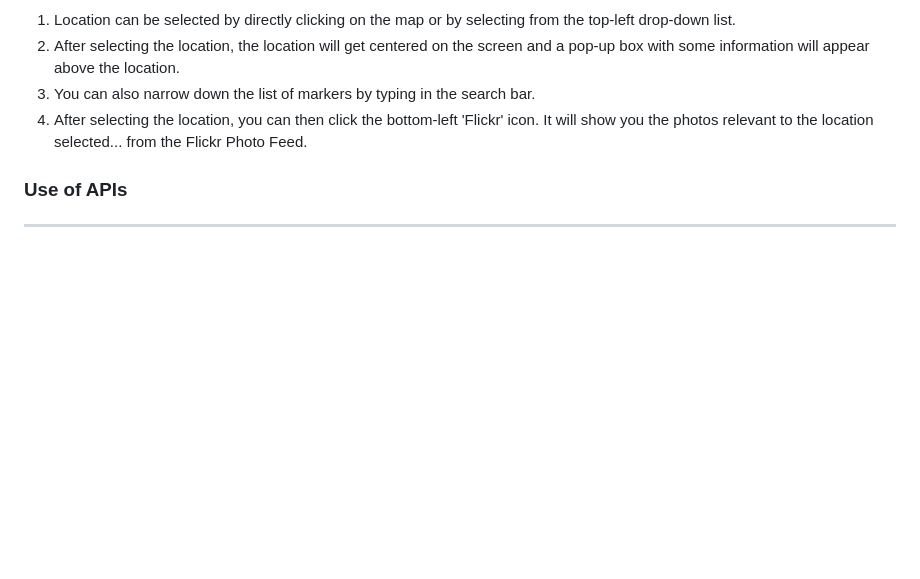
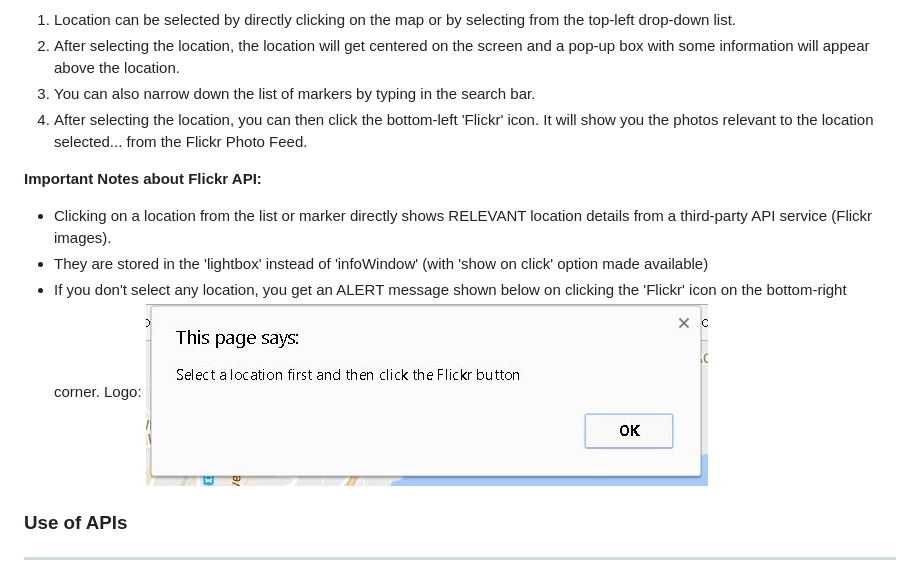
Before and after one commit to SashankAllamraju/Udacity-Neighbourhood-Map, a Markdown page: README.md, the part around the change. Rendered like a GitHub page; pictures changed too: img/flickrError.JPG (added); blank space fills up the shorter version.

Commit message:
updated readme with details on how Flickr API functions in this app | added relevant images

```diff
--- a/README.md
+++ b/README.md
@@ -14,6 +14,13 @@ On the screen, you will see a map of Mumbai, India. A few interests of tourist l
 2. After selecting the location, the location will get centered on the screen and a pop-up box with some information will appear above the location.
 3. You can also narrow down the list of markers by typing in the search bar.
 4. After selecting the  location, you can then click the bottom-left 'Flickr' icon. It will show you the photos relevant to the location selected... from the Flickr Photo Feed.
+
+**Important Notes about Flickr API:**
+
+* Clicking on a location from the list or marker directly shows RELEVANT location details from a third-party API service (Flickr images).
+* They are stored in the 'lightbox' instead of 'infoWindow' (with 'show on click' option made available)
+* If you don't select any location, you get an ALERT message shown below on clicking the 'Flickr' icon on the bottom-right corner.
+Logo: ![Flickr Error](img/flickrError.JPG "Flickr Error")
 
 ### Use of APIs
 ---
```
Also changed, not shown: img/180-target.png (deleted).
